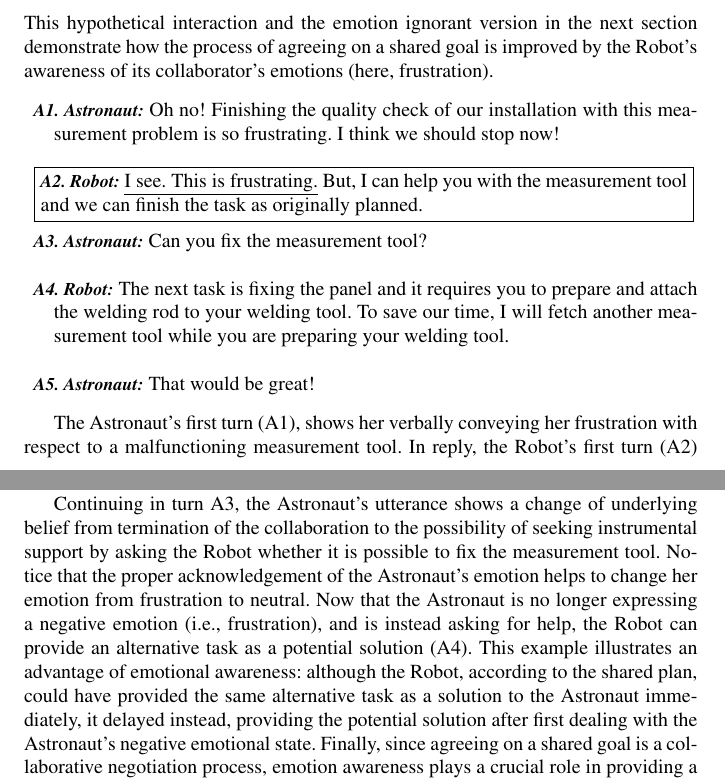
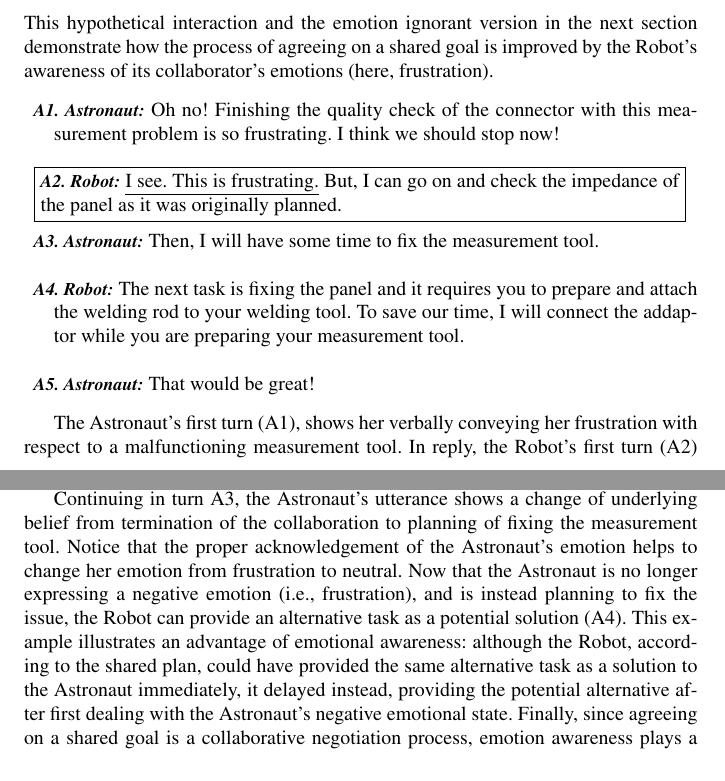
Before and after one commit to mshayganfar/IJSR2016, a LaTeX paper (MahniShayganfar-IJSR2016.tex): two parts of pages 6 and 7 of 34, joined at a grey line, cut so that both start at the same text. The pictures show the PDF file MahniShayganfar-IJSR2016.pdf that the author committed with the source.

Commit message:
Made minor changes.

```diff
--- a/MahniShayganfar-IJSR2016.tex
+++ b/MahniShayganfar-IJSR2016.tex
@@ -421,22 +421,22 @@ the Robot's awareness of its collaborator's emotions (here, frustration).
 
 \begin{description}
   \item \textit{\textbf{\fontsize{9pt}{12pt}\selectfont{A1. Astronaut:}}} Oh
-  no! Finishing the quality check of our installation with this measurement
+  no! Finishing the quality check of the connector with this measurement
   problem is so frustrating. I think we should stop now!\\
 
   \item \fbox{\begin{varwidth}{0.96\textwidth}
   \textit{\textbf{\fontsize{9pt}{12pt}\selectfont{A2. Robot:}}} \underline{I
-  see. This is frustrating.} But, I can help you with the measurement tool and
-  we can finish the task as originally planned.
+  see. This is frustrating.} But, I can go on and check the impedance of the
+  panel as it was originally planned.
   \end{varwidth}}\\
 
-  \item \textit{\textbf{\fontsize{9pt}{12pt}\selectfont{A3. Astronaut:}}} Can
-  you fix the measurement tool?\\
+  \item \textit{\textbf{\fontsize{9pt}{12pt}\selectfont{A3. Astronaut:}}} Then,
+  I will have some time to fix the measurement tool.\\
 
   \item \textit{\textbf{\fontsize{9pt}{12pt}\selectfont{A4. Robot:}}} The next
   task is fixing the panel and it requires you to prepare and attach the welding
-  rod to your welding tool. To save our time, I will fetch another measurement
-  tool while you are preparing your welding tool.\\
+  rod to your welding tool. To save our time, I will connect the addaptor while
+  you are preparing your measurement tool.\\
 
   \item \textit{\textbf{\fontsize{9pt}{12pt}\selectfont{A5. Astronaut:}}} That
   would be great!
@@ -450,3 +450,6 @@ acknowledging it verbally. The underlined section of the Robot's utterances (in
 turn A2) shows the influence of using emotion-driven processes which lead to
 acknowledgement of the Astronaut's emotion. Notice the absence of these
 utterances as the consequence of ignoring the Astronaut's emotions in the
+corresponding turn (B2) in the next example. In Section
+\ref{sec:computational-framework}, we will show the computational mechanisms
+that are involved in this process.
@@ -459,8 +456,6 @@ unsuccessful termination of the collaboration.
 
 Continuing in turn A3, the Astronaut's utterance shows a change of underlying
-belief from termination of the collaboration to the possibility of seeking
-instrumental support by asking the Robot whether it is possible to fix the
+belief from termination of the collaboration to planning of fixing the
 measurement tool. Notice that the proper acknowledgement of the Astronaut's
 emotion helps to change her emotion from frustration to neutral. Now that the
 Astronaut is no longer expressing a negative emotion (i.e., frustration), and is
-instead asking for help, the Robot can provide an alternative task as a
@@ -470 +462,10 @@ have provided the same alternative task as a solution to the Astronaut
-immediately, it delayed instead, providing the potential solution after first
+instead planning to fix the issue, the Robot can provide an alternative task as
+a potential solution (A4). This example illustrates an advantage of emotional
+awareness: although the Robot, according to the shared plan, could have provided
+the same alternative task as a solution to the Astronaut immediately, it delayed
+instead, providing the potential alternative after first dealing with the
+Astronaut's negative emotional state. Finally, since agreeing on a shared goal
+is a collaborative negotiation process, emotion awareness plays a crucial role
+in providing a fair offer. As a result, the Astronaut's response in the last
+turn (A5) shows acceptance and contentment with the Robot's potential solution
+to continue collaboration and agreement on the shared goal.
```
Also changed, not shown: MahniShayganfar-IJSR2016.pdf, MahniShayganfar-IJSR2016.tex (14 more changed lines), 2 other files.
